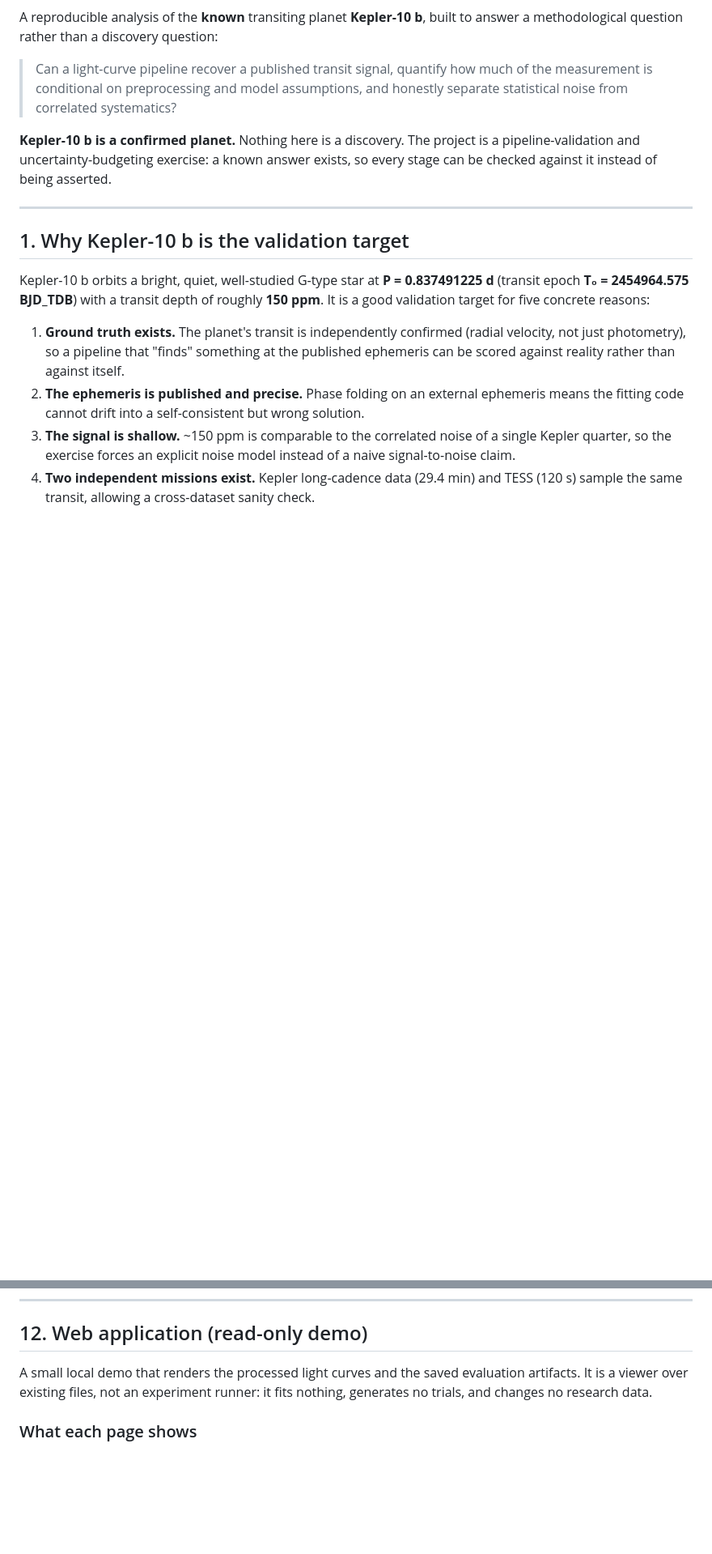
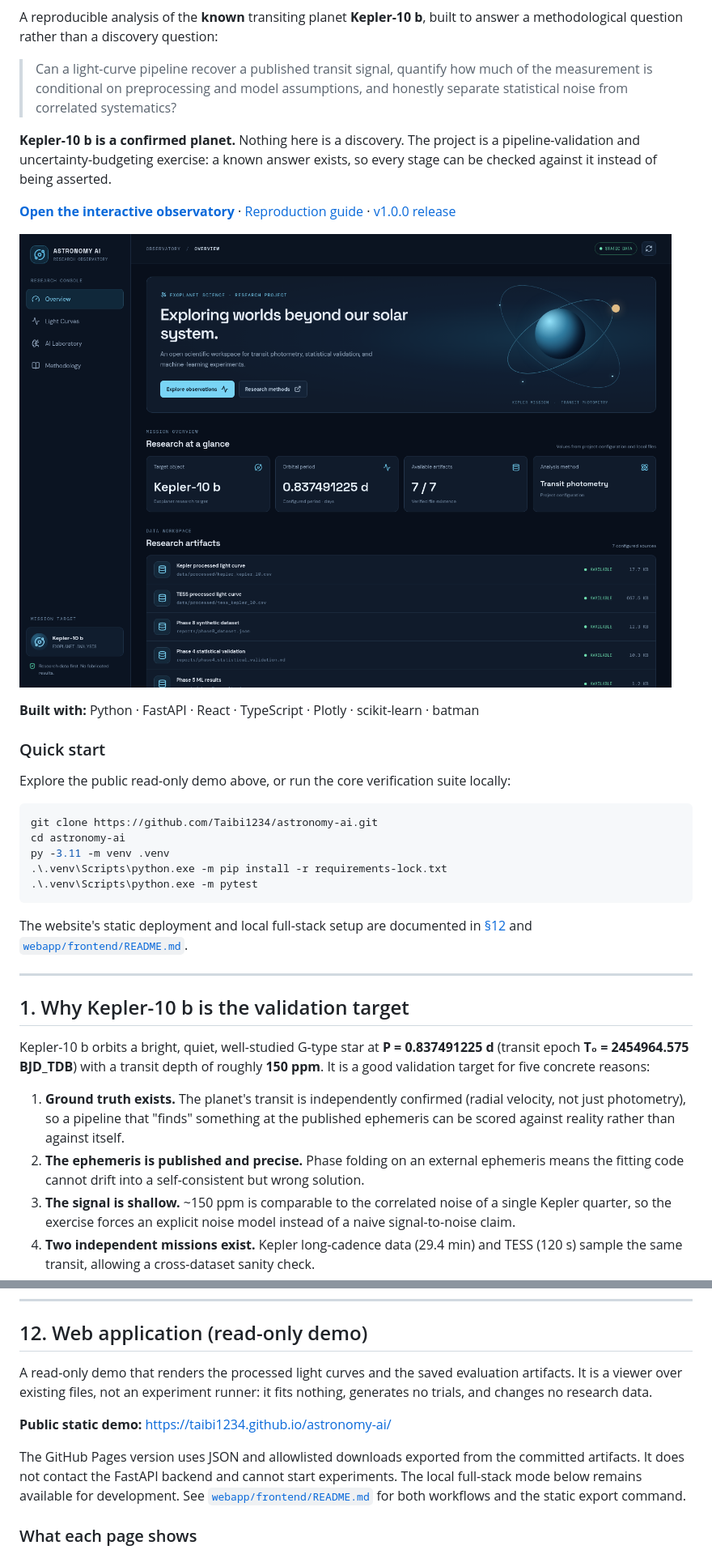
Before and after one commit to Taibi1234/astronomy-ai, a Markdown page: README.md, 2 parts joined by grey strips. Shown: that part at 81% size. Drawn GitHub-style; pictures changed too: docs/images/observatory-overview.png (added); blank space fills up the shorter version.

````diff
--- a/README.md
+++ b/README.md
@@ -13,6 +13,29 @@ methodological question rather than a discovery question:
 **Kepler-10 b is a confirmed planet.** Nothing here is a discovery. The project is a
 pipeline-validation and uncertainty-budgeting exercise: a known answer exists, so every stage
 can be checked against it instead of being asserted.
+
+**[Open the interactive observatory](https://taibi1234.github.io/astronomy-ai/)** ·
+[Reproduction guide](docs/reproducibility.md) ·
+[v1.0.0 release](https://github.com/Taibi1234/astronomy-ai/releases/tag/v1.0.0)
+
+![Astronomy AI Observatory overview with research metrics and artifact availability](docs/images/observatory-overview.png)
+
+**Built with:** Python · FastAPI · React · TypeScript · Plotly · scikit-learn · batman
+
+### Quick start
+
+Explore the public read-only demo above, or run the core verification suite locally:
+
+```powershell
+git clone https://github.com/Taibi1234/astronomy-ai.git
+cd astronomy-ai
+py -3.11 -m venv .venv
+.\.venv\Scripts\python.exe -m pip install -r requirements-lock.txt
+.\.venv\Scripts\python.exe -m pytest
+```
+
+The website's static deployment and local full-stack setup are documented in
+[§12](#12-web-application-read-only-demo) and [`webapp/frontend/README.md`](webapp/frontend/README.md).
 
 ---
 
@@ -439,9 +462,16 @@ Key figures (`reports/figures/`):
 
 ## 12. Web application (read-only demo)
 
-A small local demo that renders the processed light curves and the saved evaluation artifacts. It is
+A read-only demo that renders the processed light curves and the saved evaluation artifacts. It is
 a viewer over existing files, not an experiment runner: it fits nothing, generates no trials, and
 changes no research data.
+
+**Public static demo:** <https://taibi1234.github.io/astronomy-ai/>
+
+The GitHub Pages version uses JSON and allowlisted downloads exported from the committed artifacts.
+It does not contact the FastAPI backend and cannot start experiments. The local full-stack mode
+below remains available for development. See [`webapp/frontend/README.md`](webapp/frontend/README.md)
+for both workflows and the static export command.
 
 ### What each page shows
 
````
Also changed, not shown: webapp/frontend/README.md (+42 -18 lines), 16 other files.
